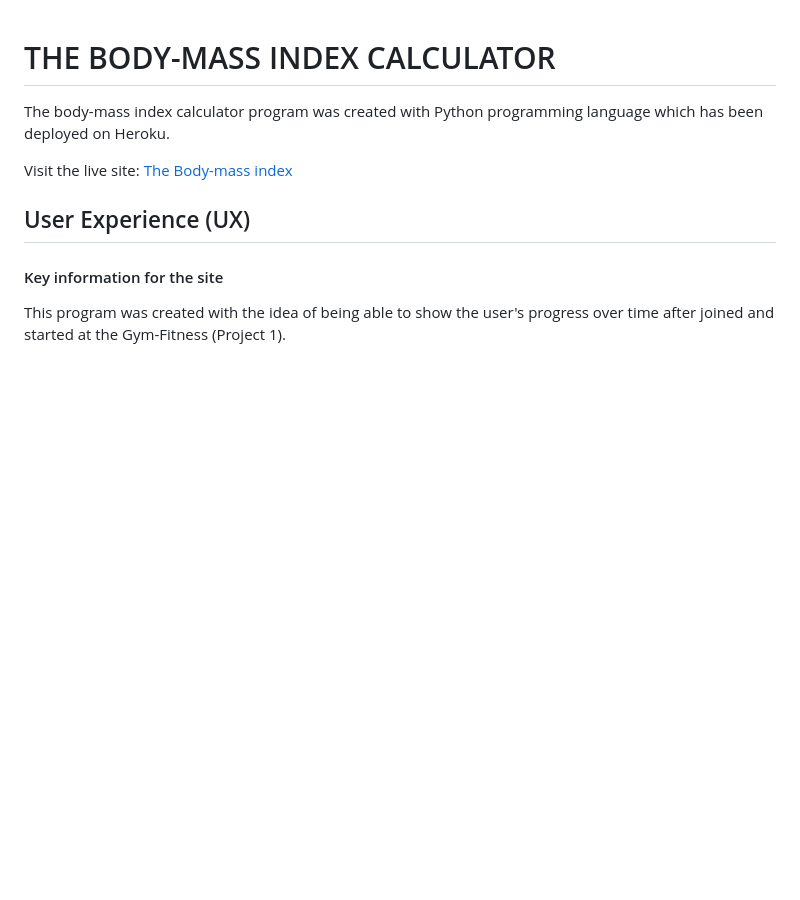
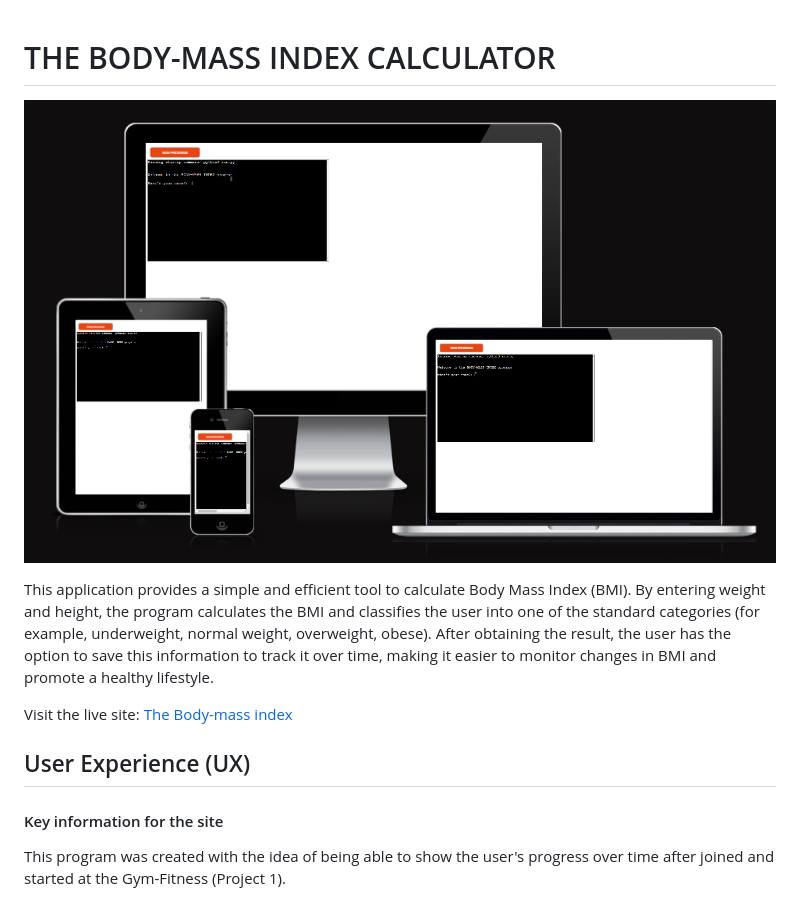
Before and after one commit to jpsantostefano/body-mass-index-calculator, a Markdown page: README.md, the part around the change. Drawn GitHub-style; blank space fills up the shorter version.

Commit message:
description improved

```diff
--- a/README.md
+++ b/README.md
@@ -1,6 +1,8 @@
 # THE BODY-MASS INDEX CALCULATOR
 
-The body-mass index calculator program was created with Python programming language which has been deployed on Heroku.
+![Am I responsive](https://github.com/jpsantostefano/body-mass-index-calculator/blob/main/docs/features/bmic-aimresponsive.png?raw=true)
+
+This application provides a simple and efficient tool to calculate Body Mass Index (BMI). By entering weight and height, the program calculates the BMI and classifies the user into one of the standard categories (for example, underweight, normal weight, overweight, obese). After obtaining the result, the user has the option to save this information to track it over time, making it easier to monitor changes in BMI and promote a healthy lifestyle.
 
 Visit the live site: [The Body-mass index](https://body-mass-index-calculator-1e646be6468f.herokuapp.com/)
 
```
